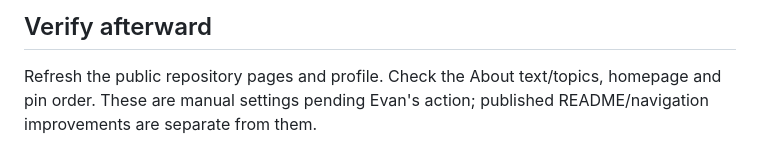
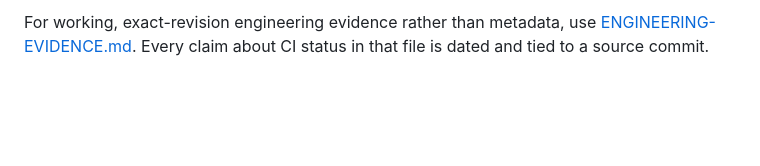
Before and after one commit to naraya07pedro-spec/naraya07pedro-spec, a Markdown page: GITHUB-DISCOVERABILITY.md, the part around one of its changes. GitHub-like rendering; blank space fills up the shorter version.

```diff
--- a/GITHUB-DISCOVERABILITY.md
+++ b/GITHUB-DISCOVERABILITY.md
@@ -30,4 +32,2 @@ The [official pin instructions](https://docs.github.com/en/account-and-profile/h
 
-## Verify afterward
-
-Refresh the public repository pages and profile. Check the About text/topics, homepage and pin order. These are manual settings pending Evan's action; published README/navigation improvements are separate from them.
+For working, exact-revision engineering evidence rather than metadata, use [ENGINEERING-EVIDENCE.md](ENGINEERING-EVIDENCE.md). Every claim about CI status in that file is dated and tied to a source commit.
```
Also changed, not shown: other parts of GITHUB-DISCOVERABILITY.md (+22 -20 lines), ENGINEERING-EVIDENCE.md (added, +30 -0 lines), README.md (+15 -13 lines).
